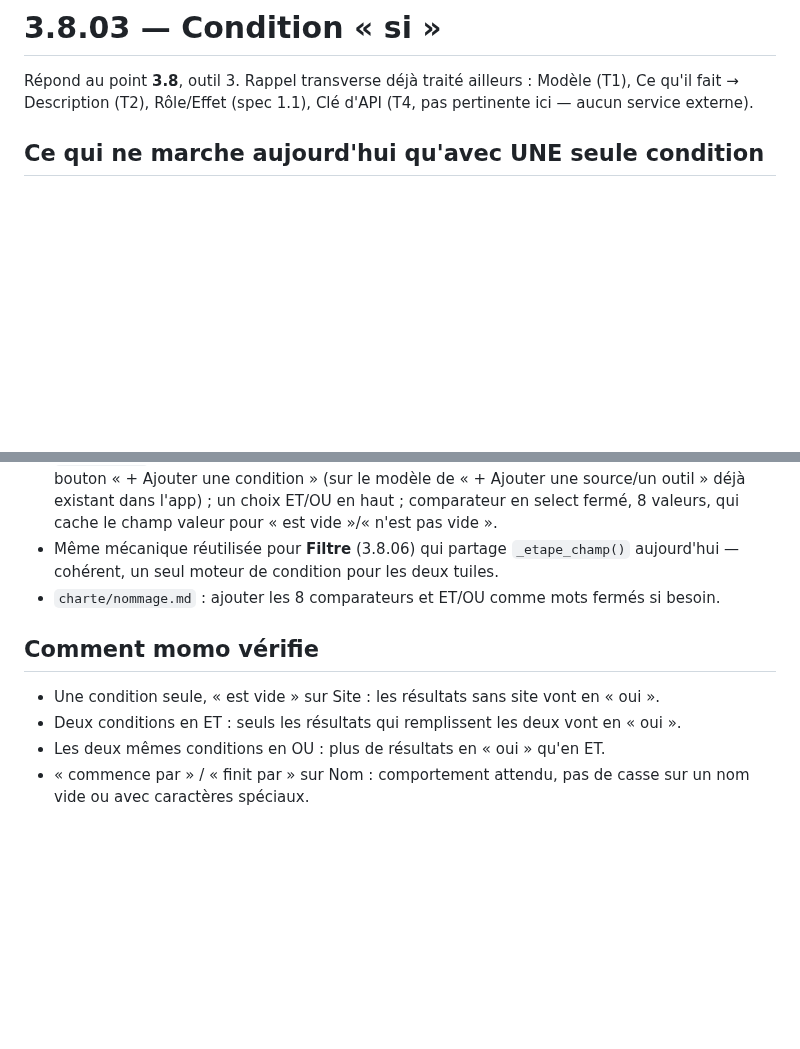
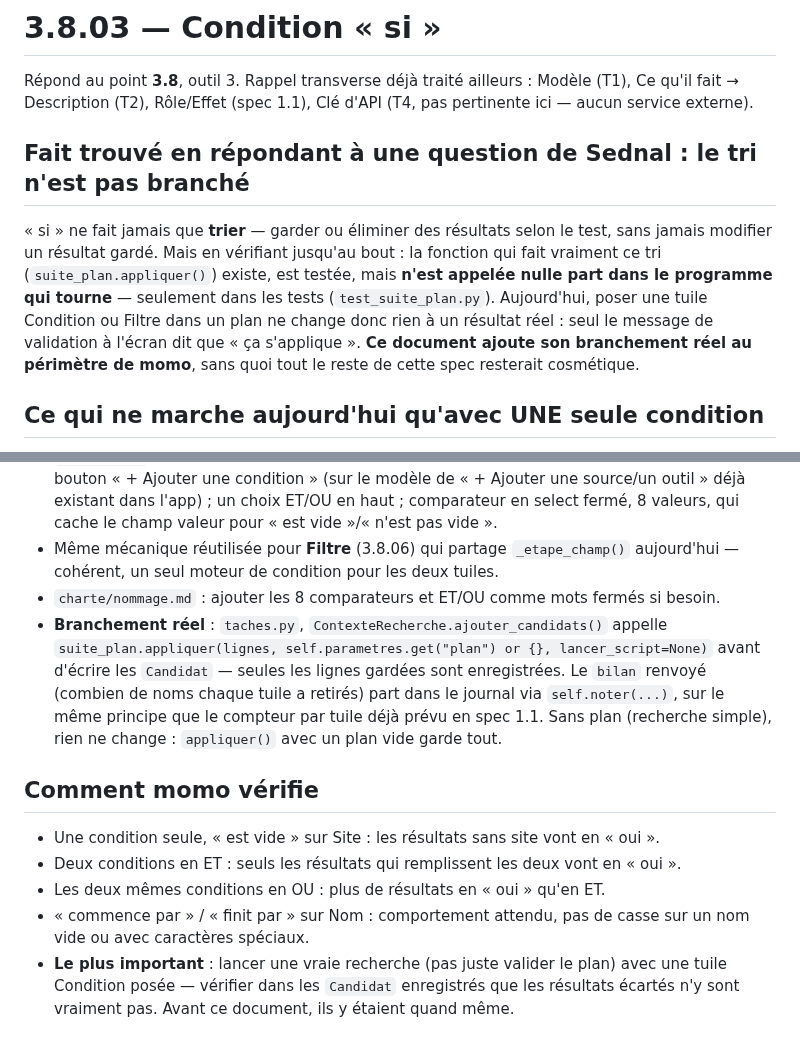
Before and after one commit to NALSED/GRAPPES, a Markdown page: specs/3.8.03-condition-si.md, 2 parts joined by grey strips. Rendered like a GitHub page; blank space fills up the shorter version.

Commit message:
spec(3.8.03): ajoute le branchement réel du tri (appliquer() n'était appelé nulle part)
Co-Authored-By: Claude Sonnet 5 <noreply@anthropic.com>
Claude-Session: https://claude.ai/code/session_01UxKqWN53pjrJHwo76HFXzc

```diff
--- a/specs/3.8.03-condition-si.md
+++ b/specs/3.8.03-condition-si.md
@@ -3,6 +3,16 @@
 Répond au point **3.8**, outil 3. Rappel transverse déjà traité ailleurs : Modèle (T1), Ce qu'il
 fait → Description (T2), Rôle/Effet (spec 1.1), Clé d'API (T4, pas pertinente ici — aucun service
 externe).
+
+## Fait trouvé en répondant à une question de Sednal : le tri n'est pas branché
+
+« si » ne fait jamais que **trier** — garder ou éliminer des résultats selon le test, sans jamais
+modifier un résultat gardé. Mais en vérifiant jusqu'au bout : la fonction qui fait vraiment ce tri
+(`suite_plan.appliquer()`) existe, est testée, mais **n'est appelée nulle part dans le programme
+qui tourne** — seulement dans les tests (`test_suite_plan.py`). Aujourd'hui, poser une tuile
+Condition ou Filtre dans un plan ne change donc rien à un résultat réel : seul le message de
+validation à l'écran dit que « ça s'applique ». **Ce document ajoute son branchement réel au
+périmètre de momo**, sans quoi tout le reste de cette spec resterait cosmétique.
 
 ## Ce qui ne marche aujourd'hui qu'avec UNE seule condition
 
@@ -67,6 +77,12 @@ remplit la ou les conditions, selon ET/OU) et non (le reste) ».
 * Même mécanique réutilisée pour **Filtre** (3.8.06) qui partage `_etape_champ()` aujourd'hui —
   cohérent, un seul moteur de condition pour les deux tuiles.
 * `charte/nommage.md` : ajouter les 8 comparateurs et ET/OU comme mots fermés si besoin.
+* **Branchement réel** : `taches.py`, `ContexteRecherche.ajouter_candidats()` appelle
+  `suite_plan.appliquer(lignes, self.parametres.get("plan") or {}, lancer_script=None)` avant
+  d'écrire les `Candidat` — seules les lignes gardées sont enregistrées. Le `bilan` renvoyé (combien
+  de noms chaque tuile a retirés) part dans le journal via `self.noter(...)`, sur le même principe
+  que le compteur par tuile déjà prévu en spec 1.1. Sans plan (recherche simple), rien ne change :
+  `appliquer()` avec un plan vide garde tout.
 
 ## Comment momo vérifie
 
@@ -75,3 +91,6 @@ remplit la ou les conditions, selon ET/OU) et non (le reste) ».
 * Les deux mêmes conditions en OU : plus de résultats en « oui » qu'en ET.
 * « commence par » / « finit par » sur Nom : comportement attendu, pas de casse sur un nom vide ou
   avec caractères spéciaux.
+* **Le plus important** : lancer une vraie recherche (pas juste valider le plan) avec une tuile
+  Condition posée — vérifier dans les `Candidat` enregistrés que les résultats écartés n'y sont
+  vraiment pas. Avant ce document, ils y étaient quand même.
```
